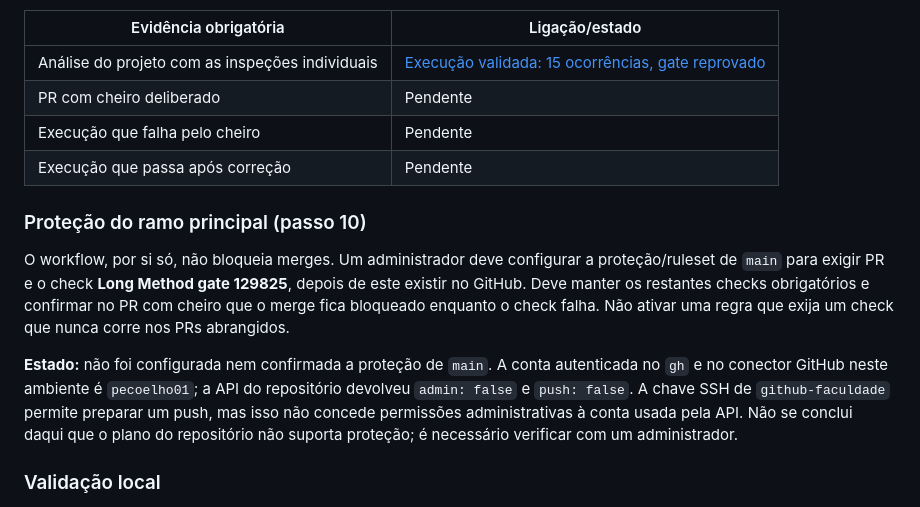
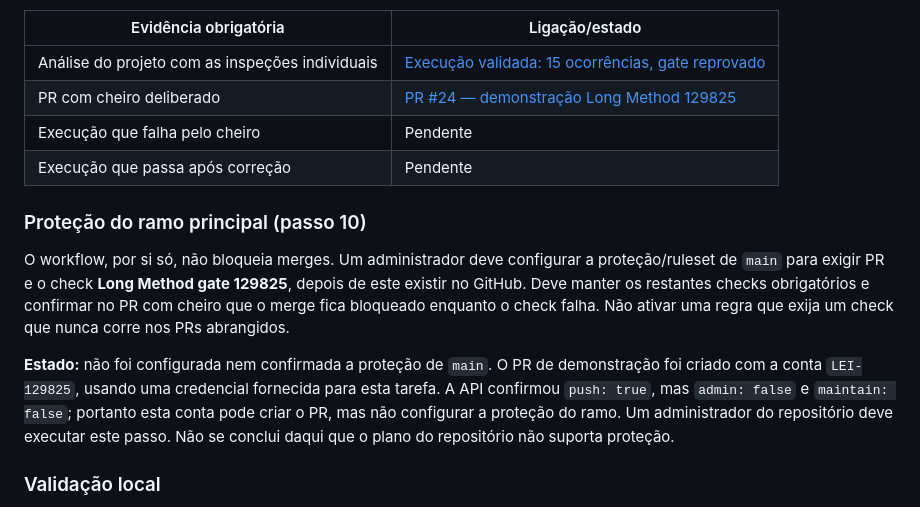
Before and after one commit to LEI-129873/Battleship2, a Markdown page: qodana/README-129825.md, the part around the change. GitHub-like rendering.

Commit message:
docs: link Long Method demonstration PR and record access limits

```diff
--- a/qodana/README-129825.md
+++ b/qodana/README-129825.md
@@ -73,7 +73,7 @@ Exemplos localizados no relatório: `GamePDFExporter.generatePDF()` tem 25 instr
 | Evidência obrigatória | Ligação/estado |
 | --- | --- |
 | Análise do projeto com as inspeções individuais | [Execução validada: 15 ocorrências, gate reprovado](https://github.com/LEI-129873/Battleship2/actions/runs/41884012809) |
-| PR com cheiro deliberado | Pendente |
+| PR com cheiro deliberado | [PR #24 — demonstração Long Method 129825](https://github.com/LEI-129873/Battleship2/pull/24) |
 | Execução que falha pelo cheiro | Pendente |
 | Execução que passa após correção | Pendente |
 
@@ -81,7 +81,7 @@ Exemplos localizados no relatório: `GamePDFExporter.generatePDF()` tem 25 instr
 
 O workflow, por si só, não bloqueia merges. Um administrador deve configurar a proteção/ruleset de `main` para exigir PR e o check **Long Method gate 129825**, depois de este existir no GitHub. Deve manter os restantes checks obrigatórios e confirmar no PR com cheiro que o merge fica bloqueado enquanto o check falha. Não ativar uma regra que exija um check que nunca corre nos PRs abrangidos.
 
-**Estado:** não foi configurada nem confirmada a proteção de `main`. A conta autenticada no `gh` e no conector GitHub neste ambiente é `pecoelho01`; a API do repositório devolveu `admin: false` e `push: false`. A chave SSH de `github-faculdade` permite preparar um push, mas isso não concede permissões administrativas à conta usada pela API. Não se conclui daqui que o plano do repositório não suporta proteção; é necessário verificar com um administrador.
+**Estado:** não foi configurada nem confirmada a proteção de `main`. O PR de demonstração foi criado com a conta `LEI-129825`, usando uma credencial fornecida para esta tarefa. A API confirmou `push: true`, mas `admin: false` e `maintain: false`; portanto esta conta pode criar o PR, mas não configurar a proteção do ramo. Um administrador do repositório deve executar este passo. Não se conclui daqui que o plano do repositório não suporta proteção.
 
 ### Validação local
 
```
